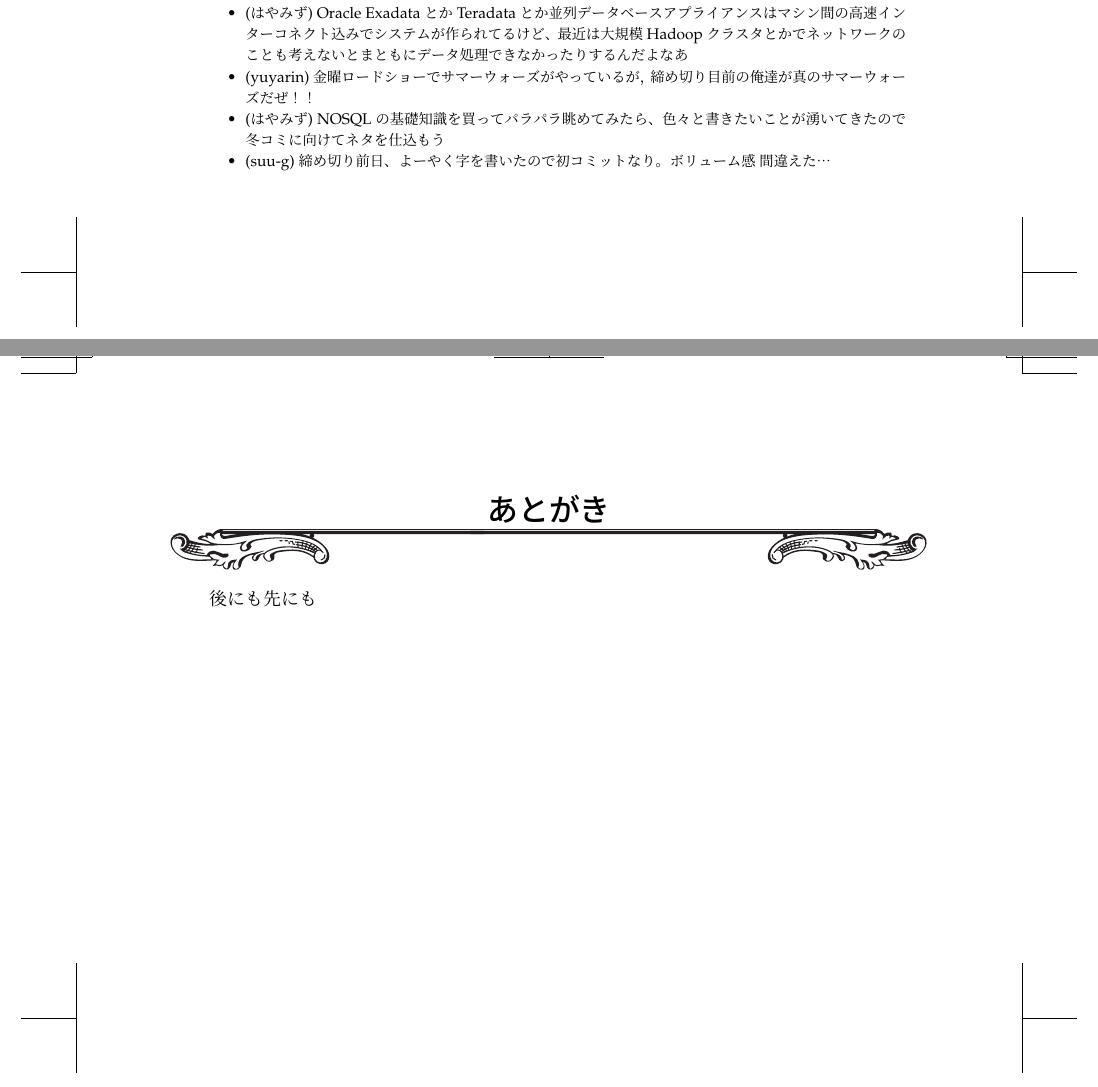
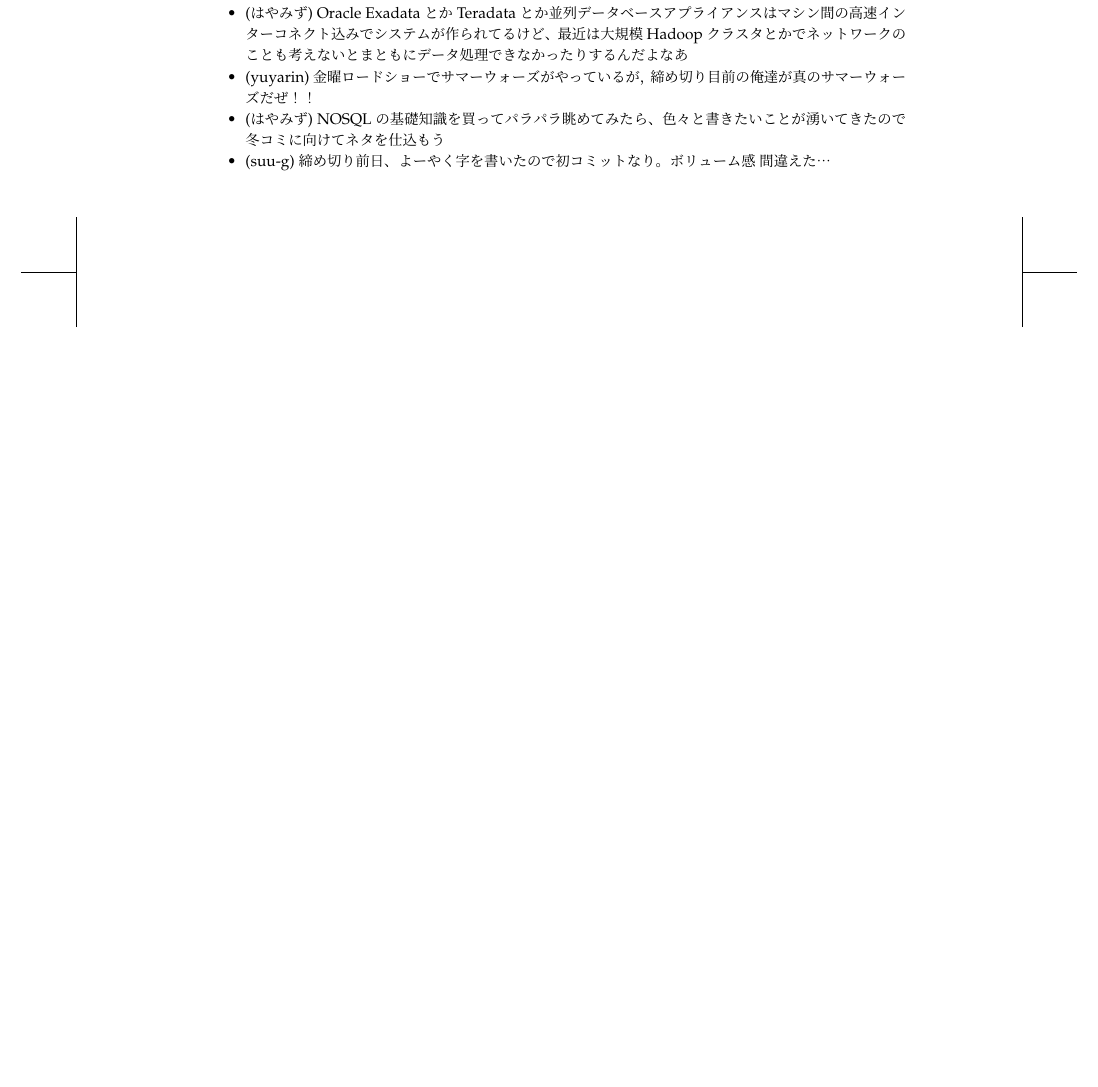
Before and after one commit to hayamiz/dbtimes-vol01, a LaTeX book (book.tex): two parts of pages 43 and 45 of 47 before the commit and part of page 43 of 45 after it, the two joined at a grey line, cut so that both start at the same text, the shorter picture padded with empty space. Compiled offline with pLaTeX and dvipdfmx.

Commit message:
removed postface

```diff
--- a/book.tex
+++ b/book.tex
@@ -276,14 +276,9 @@ escapechar = |,
 
 \normalsize
 
-\backmatter
+\newpage
 
-\chapter{あとがき}
-\pagestyle{empty}
-
-後にも先にも
-
-\newpage
+\plainifnotempty
 
 \section*{著者紹介}
 
```
